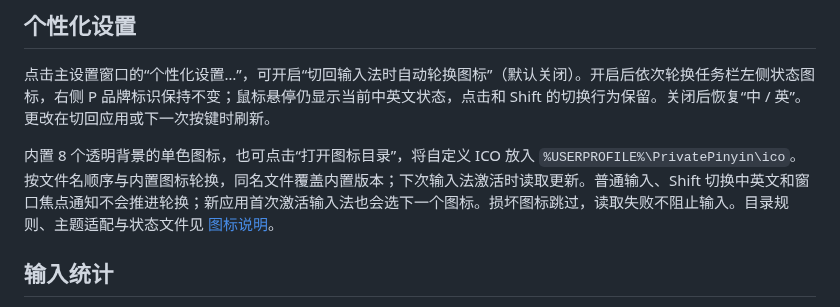
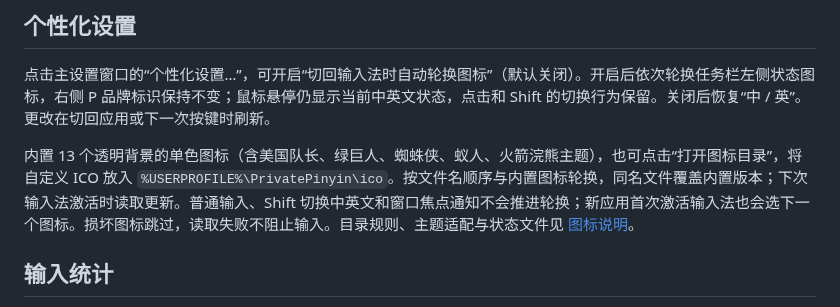
Before and after one commit to dantinr/pinyin, a Markdown page: docs/settings.md, the part around the change. Rendered like a GitHub page.

```diff
--- a/docs/settings.md
+++ b/docs/settings.md
@@ -10,7 +10,7 @@
 
 点击主设置窗口的“个性化设置…”，可开启“切回输入法时自动轮换图标”（默认关闭）。开启后依次轮换任务栏左侧状态图标，右侧 P 品牌标识保持不变；鼠标悬停仍显示当前中英文状态，点击和 Shift 的切换行为保留。关闭后恢复“中 / 英”。更改在切回应用或下一次按键时刷新。
 
-内置 8 个透明背景的单色图标，也可点击“打开图标目录”，将自定义 ICO 放入 `%USERPROFILE%\PrivatePinyin\ico`。按文件名顺序与内置图标轮换，同名文件覆盖内置版本；下次输入法激活时读取更新。普通输入、Shift 切换中英文和窗口焦点通知不会推进轮换；新应用首次激活输入法也会选下一个图标。损坏图标跳过，读取失败不阻止输入。目录规则、主题适配与状态文件见 [图标说明](../ico/README.md)。
+内置 13 个透明背景的单色图标（含美国队长、绿巨人、蜘蛛侠、蚁人、火箭浣熊主题），也可点击“打开图标目录”，将自定义 ICO 放入 `%USERPROFILE%\PrivatePinyin\ico`。按文件名顺序与内置图标轮换，同名文件覆盖内置版本；下次输入法激活时读取更新。普通输入、Shift 切换中英文和窗口焦点通知不会推进轮换；新应用首次激活输入法也会选下一个图标。损坏图标跳过，读取失败不阻止输入。目录规则、主题适配与状态文件见 [图标说明](../ico/README.md)。
 
 ## 输入统计
 
```
Also changed, not shown: ico/README.md (+16 -2 lines), ico/avengers-preview.png (added), 7 other files.
